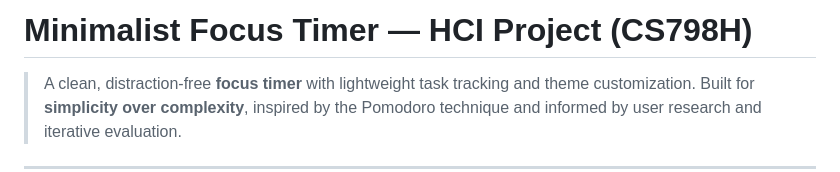
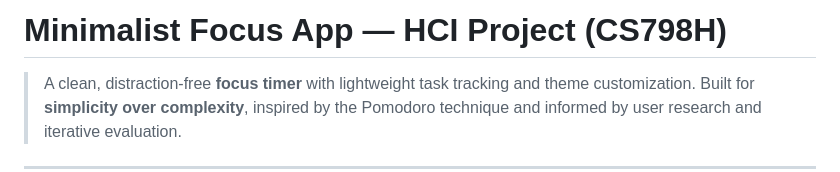
Before and after one commit to TSEN4M/CS798H-Project, a Markdown page: README.md, the part around the change. GitHub-like rendering.

```diff
--- a/README.md
+++ b/README.md
@@ -1,4 +1,4 @@
-# Minimalist Focus Timer — HCI Project (CS798H)
+# Minimalist Focus App — HCI Project (CS798H)
 
 > A clean, distraction-free **focus timer** with lightweight task tracking and theme customization. Built for **simplicity over complexity**, inspired by the Pomodoro technique and informed by user research and iterative evaluation.
 
```
